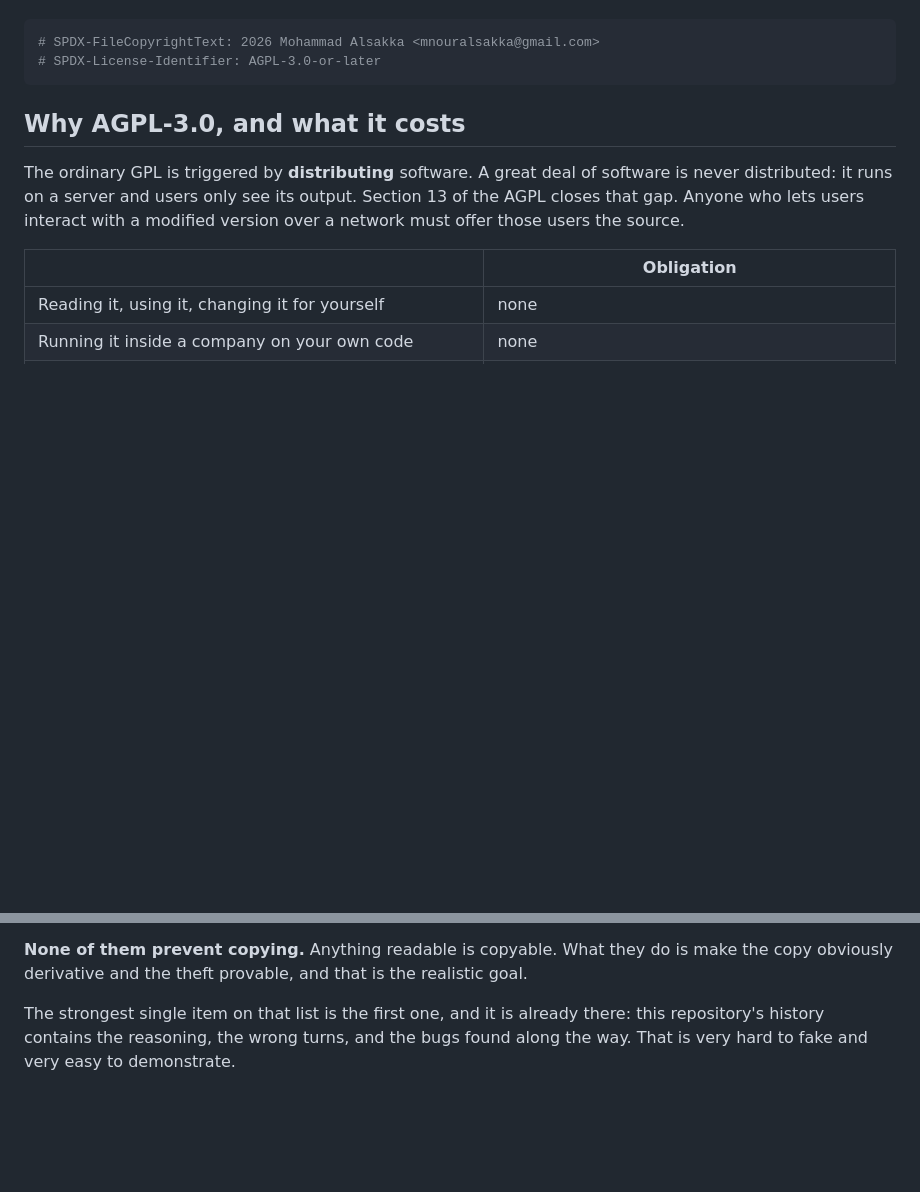
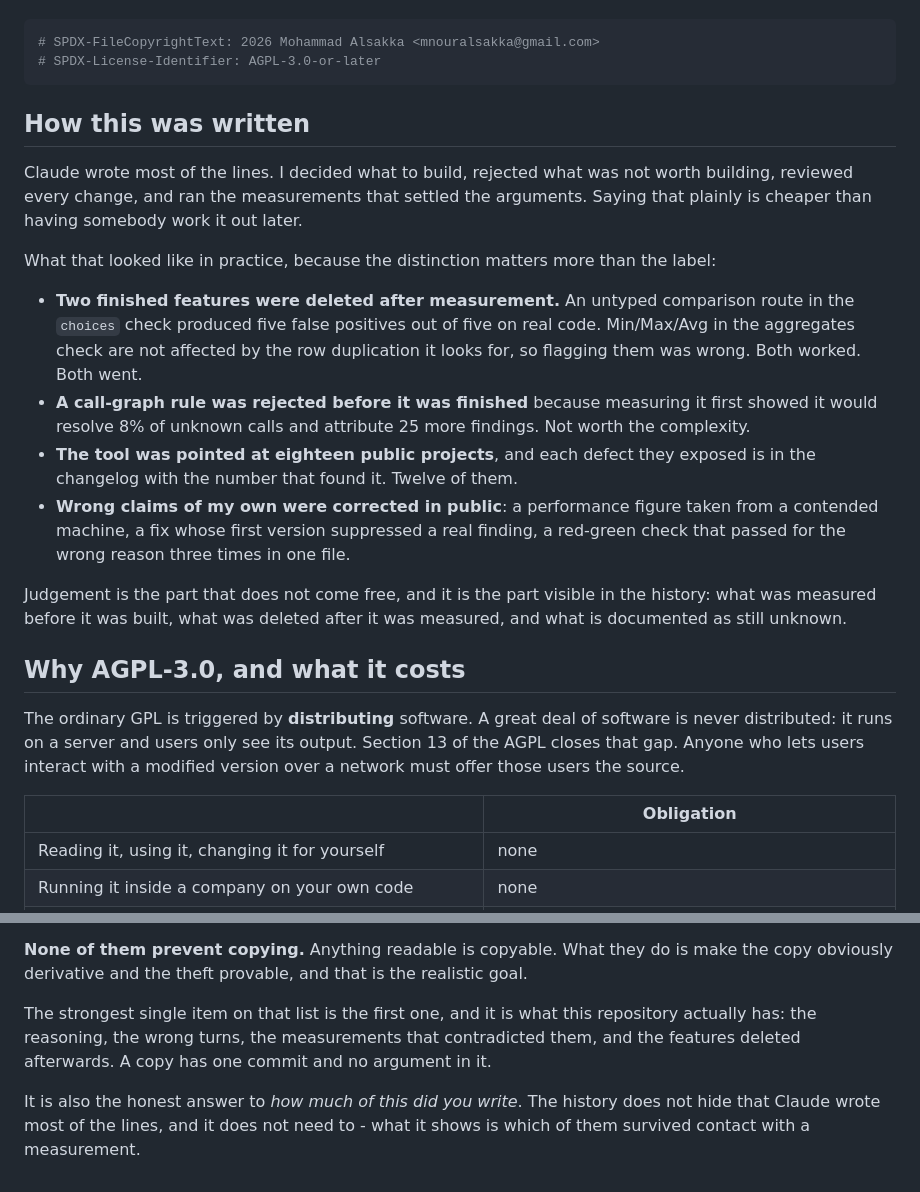
Before and after one commit to syrian963/django-chainsaw-mcp, a Markdown page: docs/authorship.md, 2 parts joined by grey strips. GitHub-like rendering; blank space fills up the shorter version.

Commit message:
docs: say why this exists, and how it was written
Two questions this repository could not answer about itself, both of which a
reader asks before they read any of the checks.

**Why it exists.** The README explained what the tool does and how it differs
from the other Django MCP servers, and never said what made it worth writing.
The answer is the questions that cost real time on a large codebase - what a
delete takes with it, whether a migration is safe while the old pods are still
running - and that every tool available answered a different kind of question.
Then the part worth judging it on: eighteen public projects, twelve defects
they found in this tool, and two checks that have never fired on real code
with the number of things they examined before finding nothing.

**How it was written.** `docs/authorship.md` is a page about copyright,
licensing, signing and provenance that did not mention how the code was
actually produced. Claude wrote most of the lines; the deciding, the
rejecting, the reviewing and the measuring were mine. It says so, and then
says what that looked like: two finished features deleted after measurement
contradicted them, one rejected before it was finished for the same reason,
and wrong claims of my own corrected in public.

The same page ranked "a public repository with a real history" as the single
strongest protection while this repository was private. That is resolved by
making it public rather than by softening the sentence.

Checked before opening it: 66 commits, no employer material anywhere in the
history, no unexpected file ever committed.

````diff
--- a/docs/authorship.md
+++ b/docs/authorship.md
@@ -26,6 +26,35 @@ the usual way attribution disappears.
 # SPDX-FileCopyrightText: 2026 Mohammad Alsakka <mnouralsakka@gmail.com>
 # SPDX-License-Identifier: AGPL-3.0-or-later
 ```
+
+## How this was written
+
+Claude wrote most of the lines. I decided what to build, rejected what was not
+worth building, reviewed every change, and ran the measurements that settled
+the arguments. Saying that plainly is cheaper than having somebody work it out
+later.
+
+What that looked like in practice, because the distinction matters more than
+the label:
+
+- **Two finished features were deleted after measurement.** An untyped
+  comparison route in the `choices` check produced five false positives out of
+  five on real code. Min/Max/Avg in the aggregates check are not affected by
+  the row duplication it looks for, so flagging them was wrong. Both worked.
+  Both went.
+- **A call-graph rule was rejected before it was finished** because measuring
+  it first showed it would resolve 8% of unknown calls and attribute 25 more
+  findings. Not worth the complexity.
+- **The tool was pointed at eighteen public projects**, and each defect they
+  exposed is in the changelog with the number that found it. Twelve of them.
+- **Wrong claims of my own were corrected in public**: a performance figure
+  taken from a contended machine, a fix whose first version suppressed a real
+  finding, a red-green check that passed for the wrong reason three times in
+  one file.
+
+Judgement is the part that does not come free, and it is the part visible in
+the history: what was measured before it was built, what was deleted after it
+was measured, and what is documented as still unknown.
 
 ## Why AGPL-3.0, and what it costs
 
@@ -117,7 +146,11 @@ Ranked by how much they help, which is not the order people expect:
 make the copy obviously derivative and the theft provable, and that is the
 realistic goal.
 
-The strongest single item on that list is the first one, and it is already
-there: this repository's history contains the reasoning, the wrong turns, and
-the bugs found along the way. That is very hard to fake and very easy to
-demonstrate.
+The strongest single item on that list is the first one, and it is what this
+repository actually has: the reasoning, the wrong turns, the measurements that
+contradicted them, and the features deleted afterwards. A copy has one commit
+and no argument in it.
+
+It is also the honest answer to *how much of this did you write*. The history
+does not hide that Claude wrote most of the lines, and it does not need to -
+what it shows is which of them survived contact with a measurement.
````
Also changed, not shown: README.md (+25 -0 lines).
